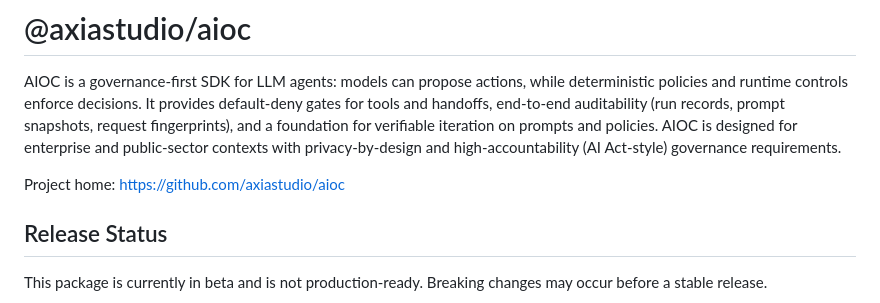
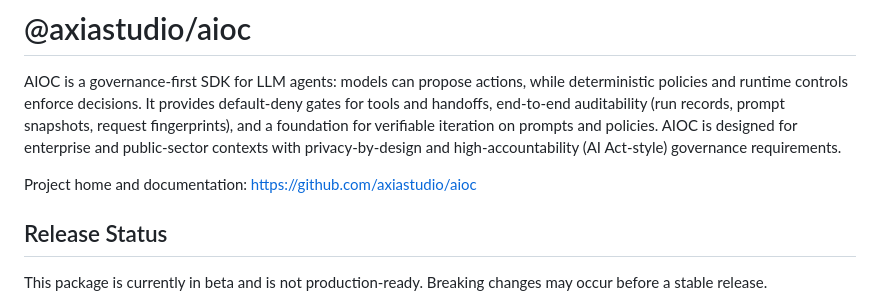
Before and after one commit to axiastudio/aioc, a Markdown page: README.md, the part around the change. GitHub-like rendering.

Commit message:
docs(readme): clarify project home as documentation entrypoint

```diff
--- a/README.md
+++ b/README.md
@@ -4,7 +4,7 @@ AIOC is a governance-first SDK for LLM agents: models can propose actions, while
 It provides default-deny gates for tools and handoffs, end-to-end auditability (run records, prompt snapshots, request fingerprints), and a foundation for verifiable iteration on prompts and policies.
 AIOC is designed for enterprise and public-sector contexts with privacy-by-design and high-accountability (AI Act-style) governance requirements.
 
-Project home: [https://github.com/axiastudio/aioc](https://github.com/axiastudio/aioc)
+Project home and documentation: [https://github.com/axiastudio/aioc](https://github.com/axiastudio/aioc)
 
 ## Release Status
 
```
